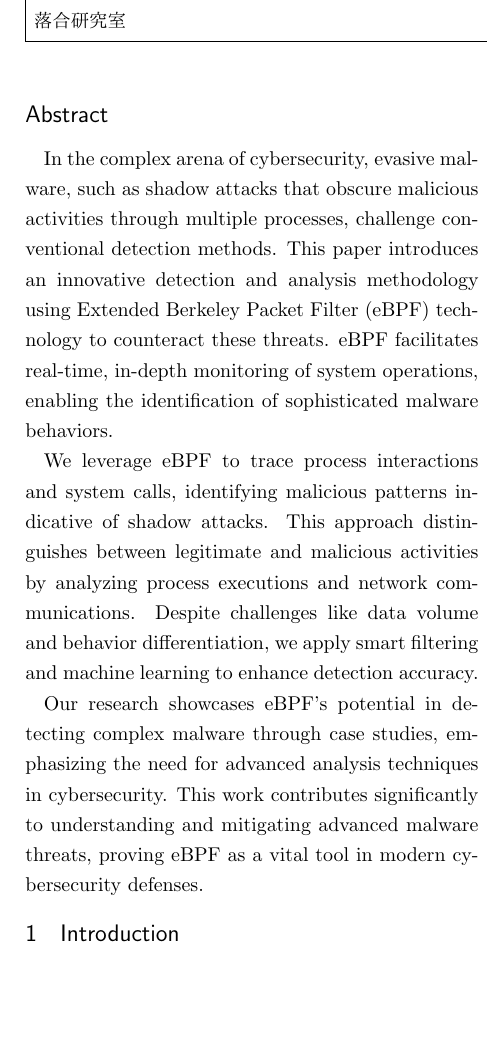
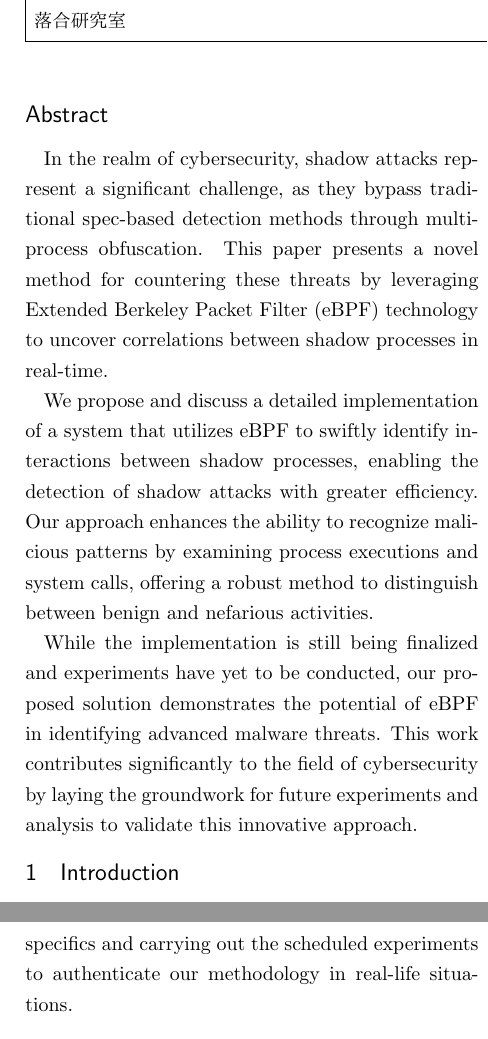
Before and after one commit to NT-marlowe/rinko_midterm, a LaTeX document (main.tex, which reads sections/0_abstract.tex): part of one column of page 1 of 8 before the commit and two parts of the columns of pages 1 and 7 of 9 after it, the two joined at a grey line, cut so that both start at the same text, the shorter picture padded with empty space. Compiled offline with pLaTeX and dvipdfmx.

Commit message:
rewrite abstract

```diff
--- a/sections/0_abstract.tex
+++ b/sections/0_abstract.tex
@@ -2,23 +2,15 @@
 % and should be updated with the final content.
 
 \section*{Abstract}
-In the complex arena of cybersecurity, evasive malware,
-such as shadow attacks that obscure malicious activities
-through multiple processes, challenge conventional detection methods.
-This paper introduces an innovative detection and analysis methodology
-using Extended Berkeley Packet Filter (eBPF) technology to counteract these threats.
-eBPF facilitates real-time, in-depth monitoring of system operations,
-enabling the identification of sophisticated malware behaviors.
+In the realm of cybersecurity, shadow attacks represent a significant challenge,
+as they bypass traditional spec-based detection methods through multi-process obfuscation.
+This paper presents a novel method for countering these threats by leveraging
+Extended Berkeley Packet Filter (eBPF) technology to uncover correlations
+between shadow processes in real-time.
 
-We leverage eBPF to trace process interactions and system calls,
-identifying malicious patterns indicative of shadow attacks.
-This approach distinguishes between legitimate and malicious activities
-by analyzing process executions and network communications.
-Despite challenges like data volume and behavior differentiation,
-we apply smart filtering and machine learning to enhance detection accuracy.
+We propose and discuss a detailed implementation of a system that utilizes
+eBPF to swiftly identify interactions between shadow processes,
+enabling the detection of shadow attacks with greater efficiency.
+Our approach enhances the ability to recognize malicious patterns by examining process executions and system calls, offering a robust method to distinguish between benign and nefarious activities.
 
-Our research showcases eBPF's potential in detecting complex malware
-through case studies, emphasizing the need for advanced analysis techniques
-in cybersecurity.
-This work contributes significantly to understanding and mitigating advanced malware threats,
-proving eBPF as a vital tool in modern cybersecurity defenses.
+While the implementation is still being finalized and experiments have yet to be conducted, our proposed solution demonstrates the potential of eBPF in identifying advanced malware threats. This work contributes significantly to the field of cybersecurity by laying the groundwork for future experiments and analysis to validate this innovative approach.
```
Also changed, not shown: main.tex (+2 -0 lines), sections/6_conclusion.tex (added, +9 -0 lines), main.pdf.
